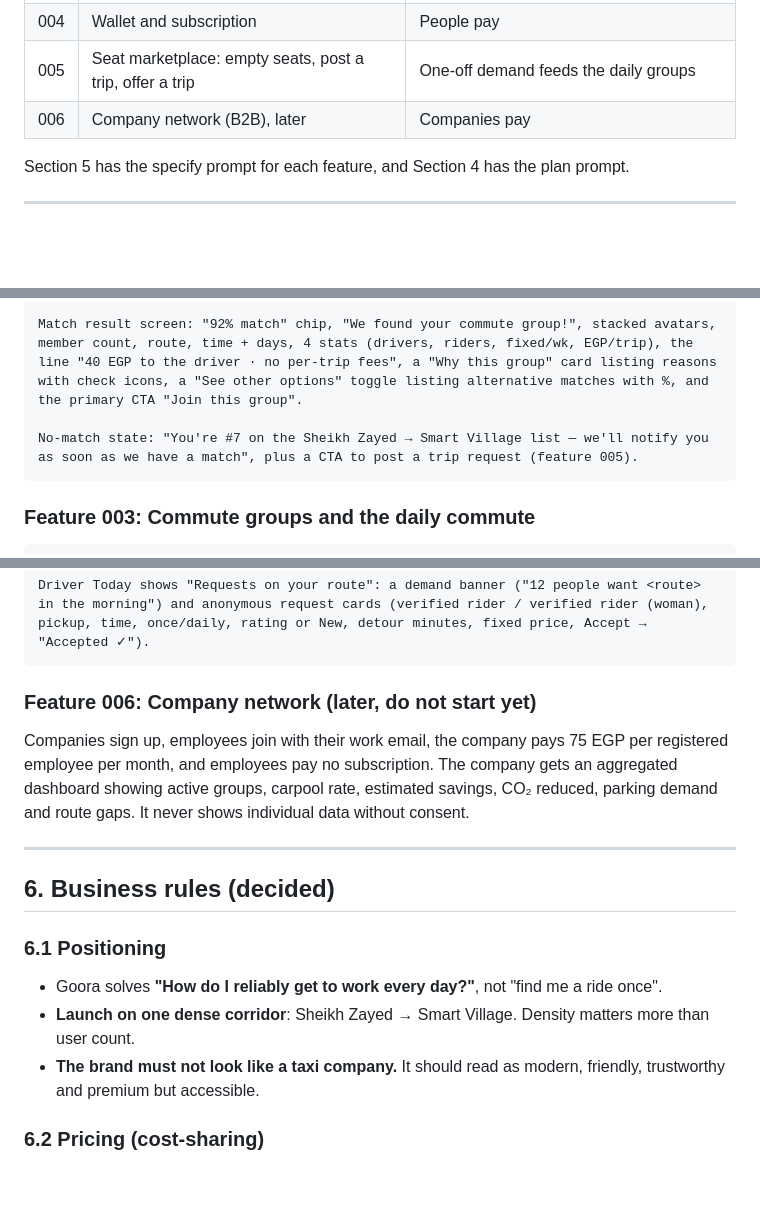
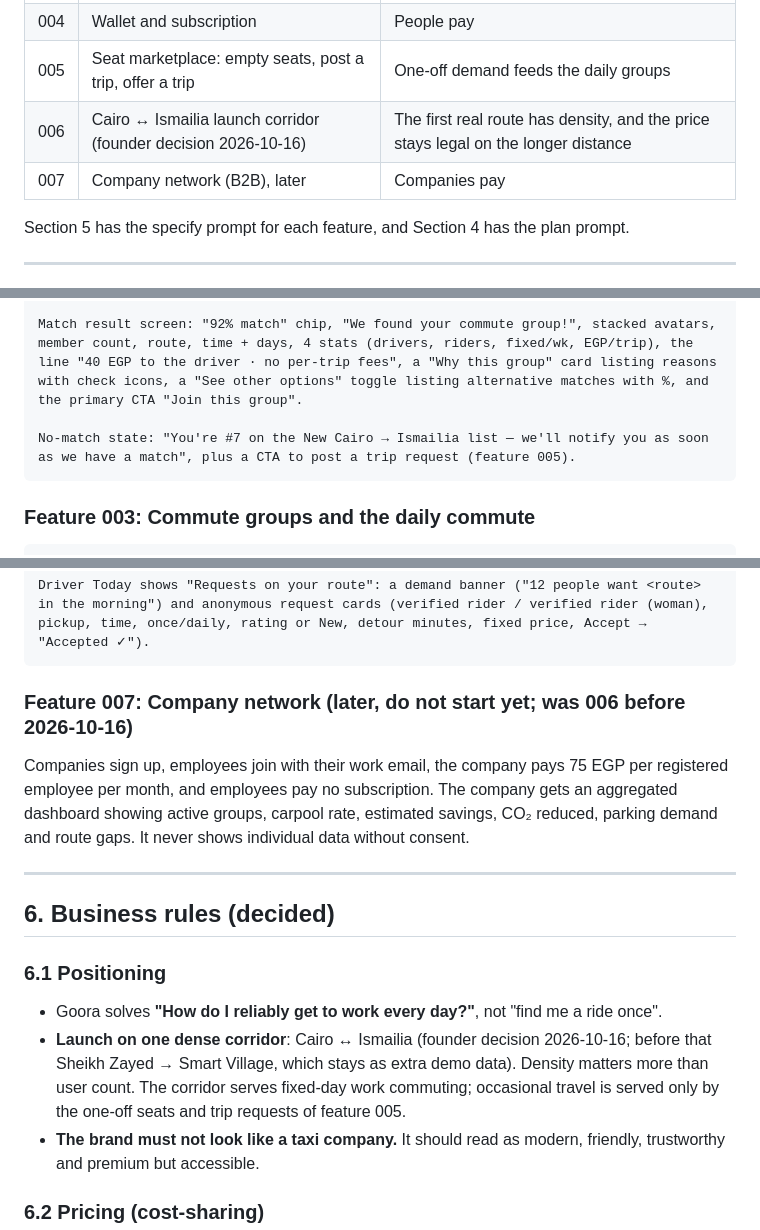
Before and after one commit to ahmedGaid/Goora, a Markdown page: GOORA_SPEC_KIT_BRIEF.md, 3 parts joined by grey strips. Drawn GitHub-style; blank space fills up the shorter version.

````diff
--- a/GOORA_SPEC_KIT_BRIEF.md
+++ b/GOORA_SPEC_KIT_BRIEF.md
@@ -55,7 +55,8 @@ Build these features in order. Each one is a separate `/speckit-specify` run.
 | 003 | Commute groups and the daily commute | Groups actually ride together every day |
 | 004 | Wallet and subscription | People pay |
 | 005 | Seat marketplace: empty seats, post a trip, offer a trip | One-off demand feeds the daily groups |
-| 006 | Company network (B2B), later | Companies pay |
+| 006 | Cairo ↔ Ismailia launch corridor (founder decision 2026-10-16) | The first real route has density, and the price stays legal on the longer distance |
+| 007 | Company network (B2B), later | Companies pay |
 
 Section 5 has the specify prompt for each feature, and Section 4 has the plan prompt.
 
@@ -252,7 +253,7 @@ Matching (server-side Edge Function, pure logic mirrored in Dart for tests): har
 
 Match result screen: "92% match" chip, "We found your commute group!", stacked avatars, member count, route, time + days, 4 stats (drivers, riders, fixed/wk, EGP/trip), the line "40 EGP to the driver · no per-trip fees", a "Why this group" card listing reasons with check icons, a "See other options" toggle listing alternative matches with %, and the primary CTA "Join this group".
 
-No-match state: "You're #7 on the Sheikh Zayed → Smart Village list — we'll notify you as soon as we have a match", plus a CTA to post a trip request (feature 005).
+No-match state: "You're #7 on the New Cairo → Ismailia list — we'll notify you as soon as we have a match", plus a CTA to post a trip request (feature 005).
 ```
 
 ### Feature 003: Commute groups and the daily commute
@@ -306,7 +307,7 @@ D) Find riders (driver browses requests without posting a trip first). Entry poi
 Driver Today shows "Requests on your route": a demand banner ("12 people want <route> in the morning") and anonymous request cards (verified rider / verified rider (woman), pickup, time, once/daily, rating or New, detour minutes, fixed price, Accept → "Accepted ✓").
 ```
 
-### Feature 006: Company network (later, do not start yet)
+### Feature 007: Company network (later, do not start yet; was 006 before 2026-10-16)
 
 Companies sign up, employees join with their work email, the company pays 75 EGP per registered employee per month, and employees pay no subscription. The company gets an aggregated dashboard showing active groups, carpool rate, estimated savings, CO₂ reduced, parking demand and route gaps. It never shows individual data without consent.
 
@@ -316,7 +317,7 @@ Companies sign up, employees join with their work email, the company pays 75 EGP
 
 ### 6.1 Positioning
 - Goora solves **"How do I reliably get to work every day?"**, not "find me a ride once".
-- **Launch on one dense corridor**: Sheikh Zayed → Smart Village. Density matters more than user count.
+- **Launch on one dense corridor**: Cairo ↔ Ismailia (founder decision 2026-10-16; before that Sheikh Zayed → Smart Village, which stays as extra demo data). Density matters more than user count. The corridor serves fixed-day work commuting; occasional travel is served only by the one-off seats and trip requests of feature 005.
 - **The brand must not look like a taxi company.** It should read as modern, friendly, trustworthy and premium but accessible.
 
 ### 6.2 Pricing (cost-sharing)
````
Also changed, not shown: other parts of GOORA_SPEC_KIT_BRIEF.md (+2 -2 lines), .specify/memory/constitution.md (+14 -3 lines), specs/006-cairo-ismailia-corridor/spec.md (+1 -1 lines).
